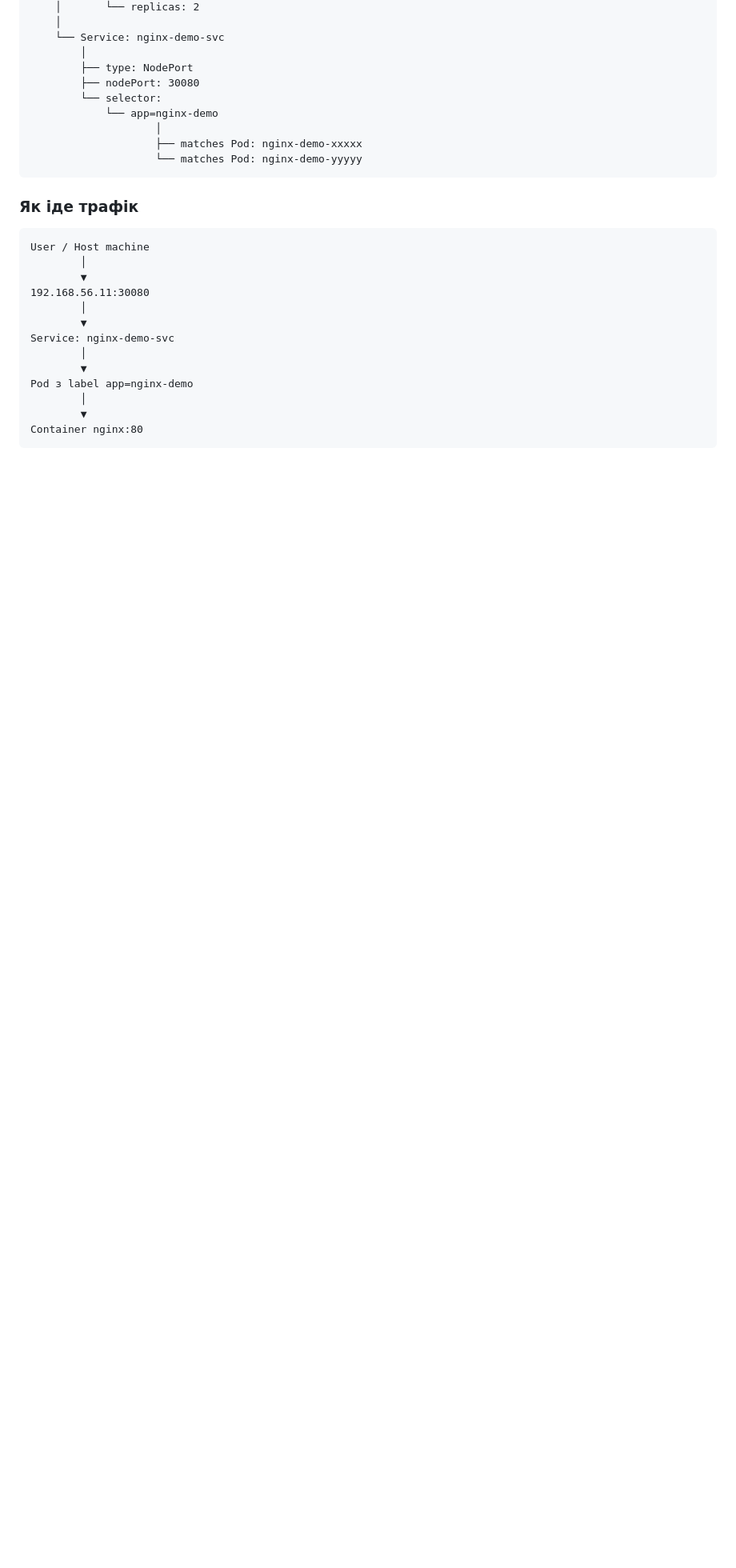
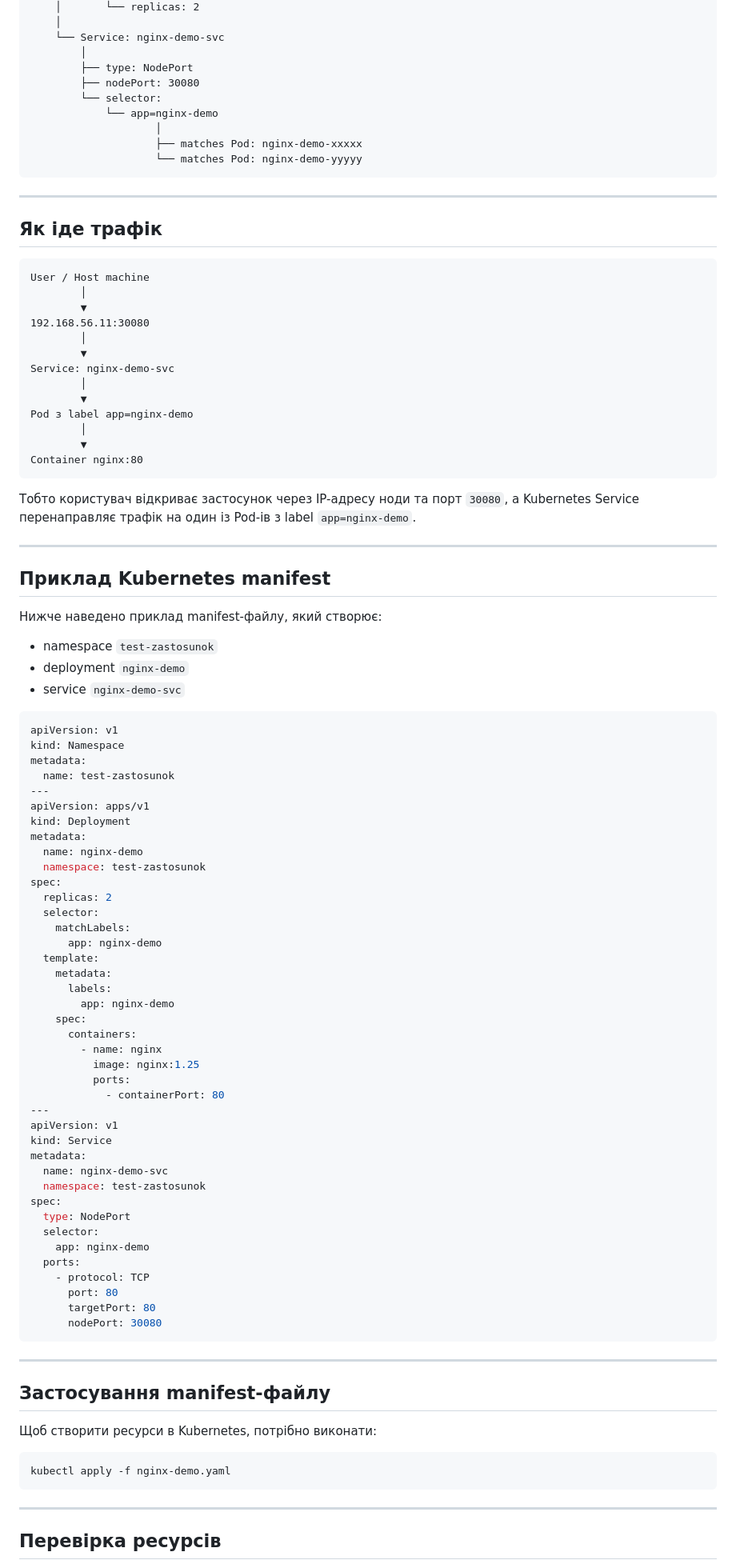
Before and after one commit to distefano119ua/itoutposts, a Markdown page: INT26-45/readme-general.md, the part around one of its changes. Shown at 80% size. GitHub-like rendering; blank space fills up the shorter version.

````diff
--- a/INT26-45/readme-general.md
+++ b/INT26-45/readme-general.md
@@ -78,8 +135,11 @@ Kubernetes Cluster
                     └── matches Pod: nginx-demo-yyyyy
 ```
 
-### Як іде трафік
-```
+---
+
+## Як іде трафік
+
+```text
 User / Host machine
         │
         ▼
@@ -94,3 +154,73 @@ Pod з label app=nginx-demo
         ▼
 Container nginx:80
 ```
+
+Тобто користувач відкриває застосунок через IP-адресу ноди та порт `30080`, а Kubernetes Service перенаправляє трафік на один із Pod-ів з label `app=nginx-demo`.
+
+---
+
+## Приклад Kubernetes manifest
+
+Нижче наведено приклад manifest-файлу, який створює:
+
+- namespace `test-zastosunok`
+- deployment `nginx-demo`
+- service `nginx-demo-svc`
+
+```yaml
+apiVersion: v1
+kind: Namespace
+metadata:
+  name: test-zastosunok
+---
+apiVersion: apps/v1
+kind: Deployment
+metadata:
+  name: nginx-demo
+  namespace: test-zastosunok
+spec:
+  replicas: 2
+  selector:
+    matchLabels:
+      app: nginx-demo
+  template:
+    metadata:
+      labels:
+        app: nginx-demo
+    spec:
+      containers:
+        - name: nginx
+          image: nginx:1.25
+          ports:
+            - containerPort: 80
+---
+apiVersion: v1
+kind: Service
+metadata:
+  name: nginx-demo-svc
+  namespace: test-zastosunok
+spec:
+  type: NodePort
+  selector:
+    app: nginx-demo
+  ports:
+    - protocol: TCP
+      port: 80
+      targetPort: 80
+      nodePort: 30080
+```
+
+---
+
+## Застосування manifest-файлу
+
+Щоб створити ресурси в Kubernetes, потрібно виконати:
+
+```bash
+kubectl apply -f nginx-demo.yaml
+```
+
+---
+
+## Перевірка ресурсів
+
````
Also changed, not shown: other parts of INT26-45/readme-general.md (+211 -23 lines).
